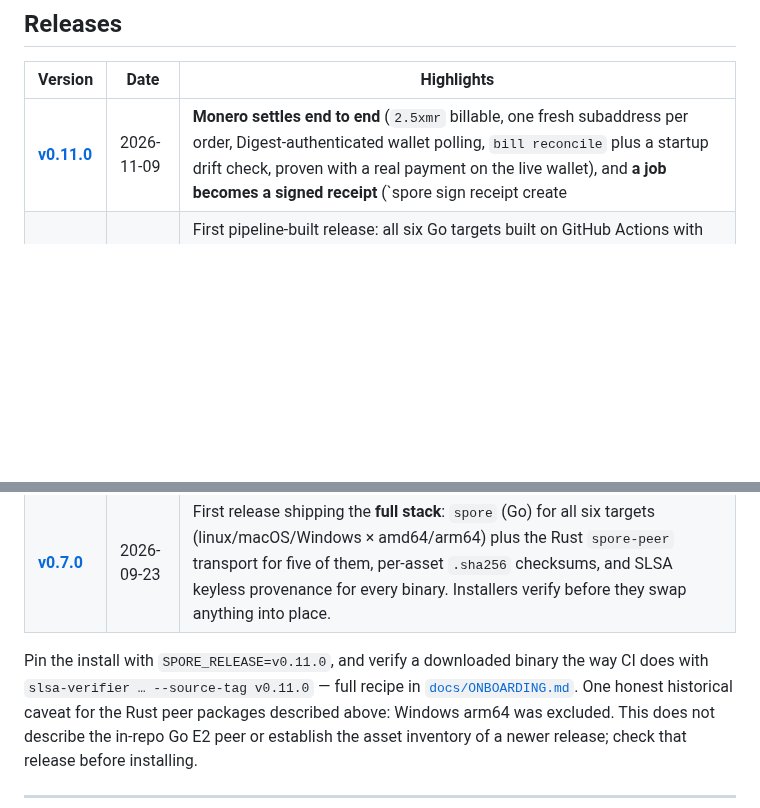
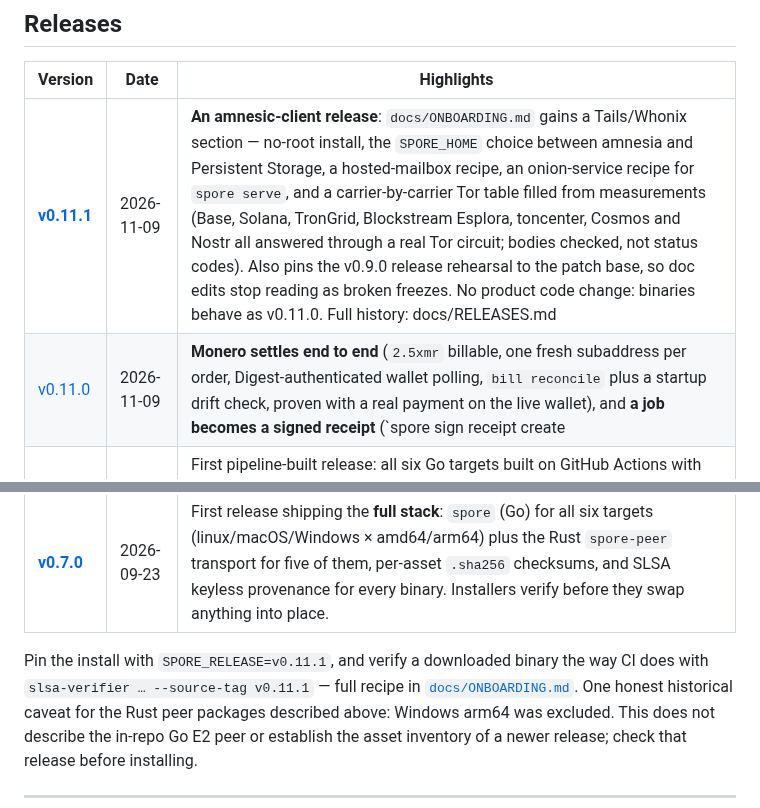
Before and after one commit to liqdmetal/spore, a Markdown page: README.md, 2 parts joined by grey strips. Rendered like a GitHub page; blank space fills up the shorter version.

```diff
--- a/README.md
+++ b/README.md
@@ -35,13 +35,14 @@ manual workflow-dispatch runs skip it. Check the selected release for
 
 | Version | Date | Highlights |
 |---|---|---|
-| **[v0.11.0](https://github.com/liqdmetal/spore/releases/tag/v0.11.0)** | 2026-11-09 | **Monero settles end to end** (`2.5xmr` billable, one fresh subaddress per order, Digest-authenticated wallet polling, `bill reconcile` plus a startup drift check, proven with a real payment on the live wallet), and **a job becomes a signed receipt** (`spore sign receipt create|sign|verify|spend|export|tally`, role statements enforced, optional chain-proof block). Also the orphan-body sweep, serialized `Put`/`Reap`, a TRON memo carrier for E2 pointers, and gates that can no longer skip or hang. No wire-format change. Full history: docs/RELEASES.md |
+| **[v0.11.1](https://github.com/liqdmetal/spore/releases/tag/v0.11.1)** | 2026-11-09 | **An amnesic-client release**: `docs/ONBOARDING.md` gains a Tails/Whonix section — no-root install, the `SPORE_HOME` choice between amnesia and Persistent Storage, a hosted-mailbox recipe, an onion-service recipe for `spore serve`, and a carrier-by-carrier Tor table filled from measurements (Base, Solana, TronGrid, Blockstream Esplora, toncenter, Cosmos and Nostr all answered through a real Tor circuit; bodies checked, not status codes). Also pins the v0.9.0 release rehearsal to the patch base, so doc edits stop reading as broken freezes. No product code change: binaries behave as v0.11.0. Full history: docs/RELEASES.md |
+| [v0.11.0](https://github.com/liqdmetal/spore/releases/tag/v0.11.0) | 2026-11-09 | **Monero settles end to end** (`2.5xmr` billable, one fresh subaddress per order, Digest-authenticated wallet polling, `bill reconcile` plus a startup drift check, proven with a real payment on the live wallet), and **a job becomes a signed receipt** (`spore sign receipt create|sign|verify|spend|export|tally`, role statements enforced, optional chain-proof block). Also the orphan-body sweep, serialized `Put`/`Reap`, a TRON memo carrier for E2 pointers, and gates that can no longer skip or hang. No wire-format change. Full history: docs/RELEASES.md |
 | [v0.10.2](https://github.com/liqdmetal/spore/releases/tag/v0.10.2) | 2026-10-25 | First pipeline-built release: all six Go targets built on GitHub Actions with `.sha256` + `SHA256SUMS` per asset, SLSA keyless provenance attached on tag pushes, release notes from the tag annotation. Ships `cmd/spore` only — no `spore-peer` asset (the E2 direct-body server `cmd/spore-peer` is in-repo Go, built from source when needed). Full history: docs/RELEASES.md |
 | **[v0.8.0](https://github.com/liqdmetal/spore/releases/tag/v0.8.0)** | 2026-09-27 | The **EVM carrier readied for the wire**: local EIP-155 signing, the loopback `spore evm-proxy` in front of read-only public RPCs, the per-chain `evm_mailbox` config seam, and a durable settlement notice outbox pinned by crash-window tests — plus the relay work-order prepare/identity boundary, DEL-escaping canonical JSON, and a reaper-watchdog staleness fix. Pointing the carrier at a real chain moves to v0.9.0. |
 | **[v0.7.0](https://github.com/liqdmetal/spore/releases/tag/v0.7.0)** | 2026-09-23 | First release shipping the **full stack**: `spore` (Go) for all six targets (linux/macOS/Windows × amd64/arm64) plus the Rust `spore-peer` transport for five of them, per-asset `.sha256` checksums, and SLSA keyless provenance for every binary. Installers verify before they swap anything into place. |
 
-Pin the install with `SPORE_RELEASE=v0.11.0`, and verify a downloaded binary
-the way CI does with `slsa-verifier … --source-tag v0.11.0` — full recipe in
+Pin the install with `SPORE_RELEASE=v0.11.1`, and verify a downloaded binary
+the way CI does with `slsa-verifier … --source-tag v0.11.1` — full recipe in
 [`docs/ONBOARDING.md`](docs/ONBOARDING.md#get-the-binary). One honest
 historical caveat for the Rust peer packages described above: Windows arm64
 was excluded. This does not describe the in-repo Go E2 peer or establish the
```
Also changed, not shown: docs/ONBOARDING.md (+6 -6 lines).
